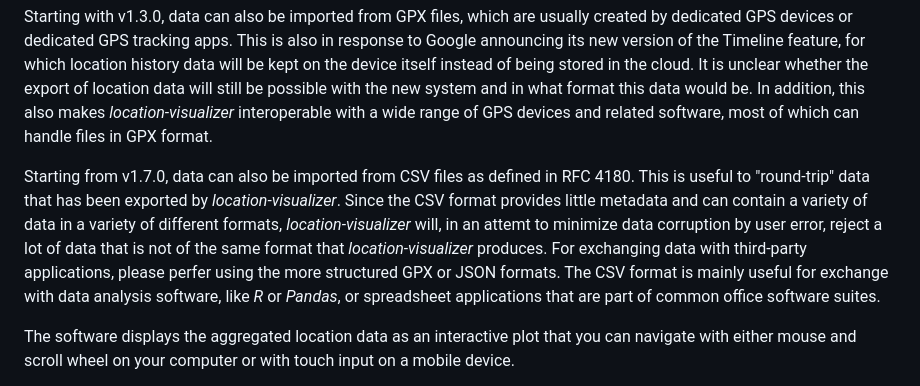
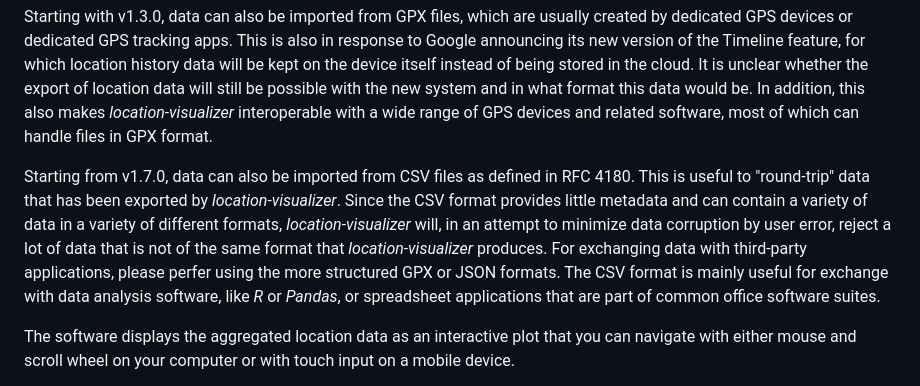
Before and after one commit to andrepxx/location-visualizer, a Markdown page: README.md, the part around the change. Rendered like a GitHub page.

Commit message:
Fix typo in README.md

```diff
--- a/README.md
+++ b/README.md
@@ -6,7 +6,7 @@ Data can be imported from JSON files, for example from your location history, wh
 
 Starting with v1.3.0, data can also be imported from GPX files, which are usually created by dedicated GPS devices or dedicated GPS tracking apps. This is also in response to Google announcing its new version of the Timeline feature, for which location history data will be kept on the device itself instead of being stored in the cloud. It is unclear whether the export of location data will still be possible with the new system and in what format this data would be. In addition, this also makes *location-visualizer* interoperable with a wide range of GPS devices and related software, most of which can handle files in GPX format.
 
-Starting from v1.7.0, data can also be imported from CSV files as defined in RFC 4180. This is useful to "round-trip" data that has been exported by *location-visualizer*. Since the CSV format provides little metadata and can contain a variety of data in a variety of different formats, *location-visualizer* will, in an attemt to minimize data corruption by user error, reject a lot of data that is not of the same format that *location-visualizer* produces. For exchanging data with third-party applications, please perfer using the more structured GPX or JSON formats. The CSV format is mainly useful for exchange with data analysis software, like *R* or *Pandas*, or spreadsheet applications that are part of common office software suites.
+Starting from v1.7.0, data can also be imported from CSV files as defined in RFC 4180. This is useful to "round-trip" data that has been exported by *location-visualizer*. Since the CSV format provides little metadata and can contain a variety of data in a variety of different formats, *location-visualizer* will, in an attempt to minimize data corruption by user error, reject a lot of data that is not of the same format that *location-visualizer* produces. For exchanging data with third-party applications, please perfer using the more structured GPX or JSON formats. The CSV format is mainly useful for exchange with data analysis software, like *R* or *Pandas*, or spreadsheet applications that are part of common office software suites.
 
 The software displays the aggregated location data as an interactive plot that you can navigate with either mouse and scroll wheel on your computer or with touch input on a mobile device.
 
```
